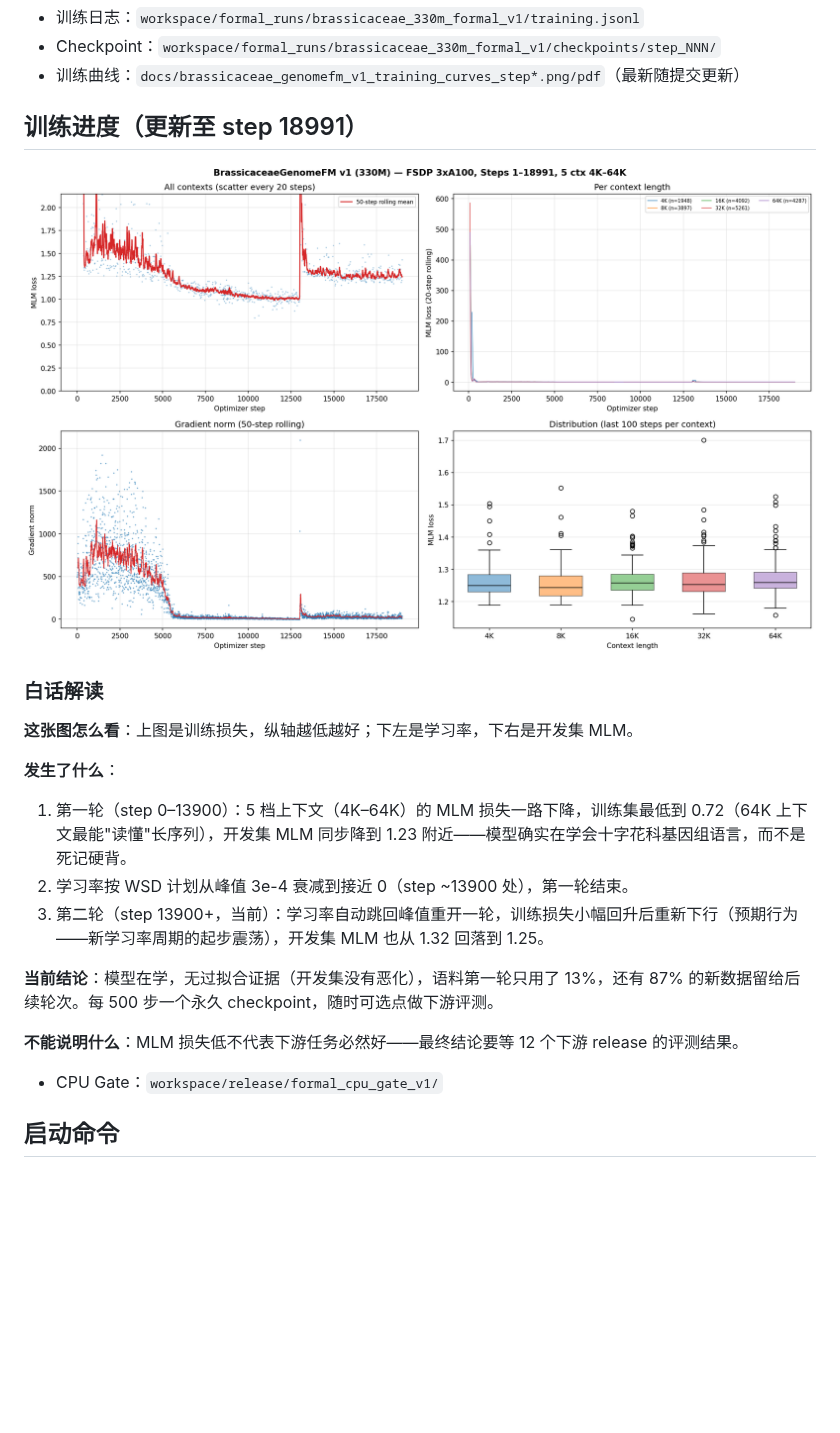
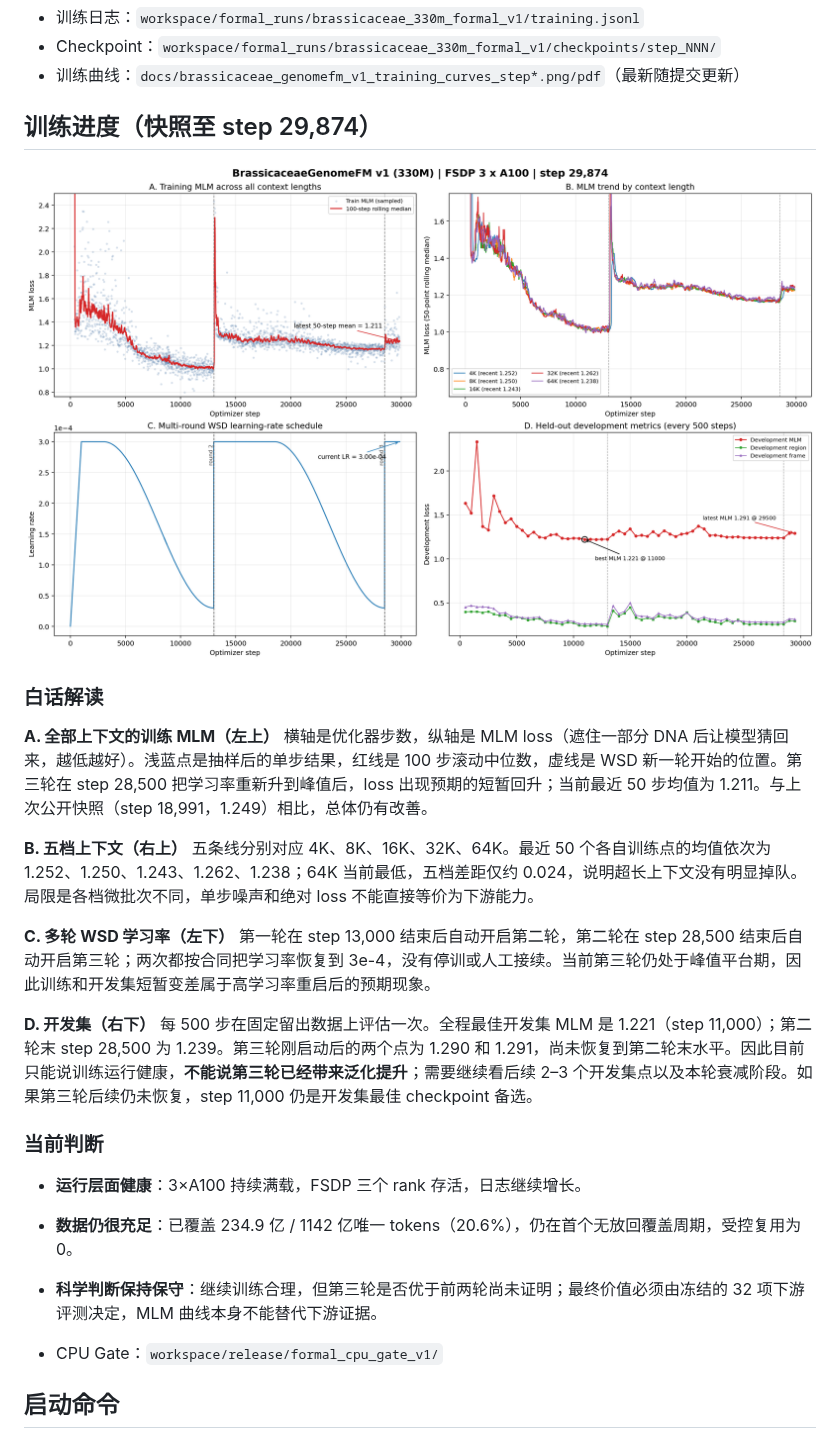
Before and after one commit to shuai19910911/Brassicaceae_genome, a Markdown page: README.md, the part around one of its changes. Drawn GitHub-style; pictures changed too: docs/brassicaceae_genomefm_v1_training_curves_step18991.png (deleted), docs/brassicaceae_genomefm_v1_training_curves_step29874.png (added); blank space fills up the shorter version.

Commit message:
Update training status to step 29874: third WSD round and honest dev trend

```diff
--- a/README.md
+++ b/README.md
@@ -43,22 +43,30 @@
 - Checkpoint：`workspace/formal_runs/brassicaceae_330m_formal_v1/checkpoints/step_NNN/`
 - 训练曲线：`docs/brassicaceae_genomefm_v1_training_curves_step*.png/pdf`（最新随提交更新）
 
-## 训练进度（更新至 step 18991）
+## 训练进度（快照至 step 29,874）
 
-![训练曲线 step 18991](docs/brassicaceae_genomefm_v1_training_curves_step18991.png)
+![训练曲线 step 29874](docs/brassicaceae_genomefm_v1_training_curves_step29874.png)
 
 ### 白话解读
 
-**这张图怎么看**：上图是训练损失，纵轴越低越好；下左是学习率，下右是开发集 MLM。
+**A. 全部上下文的训练 MLM（左上）**
+横轴是优化器步数，纵轴是 MLM loss（遮住一部分 DNA 后让模型猜回来，越低越好）。浅蓝点是抽样后的单步结果，红线是 100 步滚动中位数，虚线是 WSD 新一轮开始的位置。第三轮在 step 28,500 把学习率重新升到峰值后，loss 出现预期的短暂回升；当前最近 50 步均值为 1.211。与上次公开快照（step 18,991，1.249）相比，总体仍有改善。
 
-**发生了什么**：
-1. 第一轮（step 0–13900）：5 档上下文（4K–64K）的 MLM 损失一路下降，训练集最低到 0.72（64K 上下文最能"读懂"长序列），开发集 MLM 同步降到 1.23 附近——模型确实在学会十字花科基因组语言，而不是死记硬背。
-2. 学习率按 WSD 计划从峰值 3e-4 衰减到接近 0（step ~13900 处），第一轮结束。
-3. 第二轮（step 13900+，当前）：学习率自动跳回峰值重开一轮，训练损失小幅回升后重新下行（预期行为——新学习率周期的起步震荡），开发集 MLM 也从 1.32 回落到 1.25。
+**B. 五档上下文（右上）**
+五条线分别对应 4K、8K、16K、32K、64K。最近 50 个各自训练点的均值依次为 1.252、1.250、1.243、1.262、1.238；64K 当前最低，五档差距仅约 0.024，说明超长上下文没有明显掉队。局限是各档微批次不同，单步噪声和绝对 loss 不能直接等价为下游能力。
 
-**当前结论**：模型在学，无过拟合证据（开发集没有恶化），语料第一轮只用了 13%，还有 87% 的新数据留给后续轮次。每 500 步一个永久 checkpoint，随时可选点做下游评测。
+**C. 多轮 WSD 学习率（左下）**
+第一轮在 step 13,000 结束后自动开启第二轮，第二轮在 step 28,500 结束后自动开启第三轮；两次都按合同把学习率恢复到 3e-4，没有停训或人工接续。当前第三轮仍处于峰值平台期，因此训练和开发集短暂变差属于高学习率重启后的预期现象。
 
-**不能说明什么**：MLM 损失低不代表下游任务必然好——最终结论要等 12 个下游 release 的评测结果。
+**D. 开发集（右下）**
+每 500 步在固定留出数据上评估一次。全程最佳开发集 MLM 是 1.221（step 11,000）；第二轮末 step 28,500 为 1.239。第三轮刚启动后的两个点为 1.290 和 1.291，尚未恢复到第二轮末水平。因此目前只能说训练运行健康，**不能说第三轮已经带来泛化提升**；需要继续看后续 2–3 个开发集点以及本轮衰减阶段。如果第三轮后续仍未恢复，step 11,000 仍是开发集最佳 checkpoint 备选。
+
+### 当前判断
+
+- **运行层面健康**：3×A100 持续满载，FSDP 三个 rank 存活，日志继续增长。
+- **数据仍很充足**：已覆盖 234.9 亿 / 1142 亿唯一 tokens（20.6%），仍在首个无放回覆盖周期，受控复用为 0。
+- **科学判断保持保守**：继续训练合理，但第三轮是否优于前两轮尚未证明；最终价值必须由冻结的 32 项下游评测决定，MLM 曲线本身不能替代下游证据。
+
 - CPU Gate：`workspace/release/formal_cpu_gate_v1/`
 
 ## 启动命令
```
Also changed, not shown: other parts of README.md (+9 -9 lines), 3 other files.
